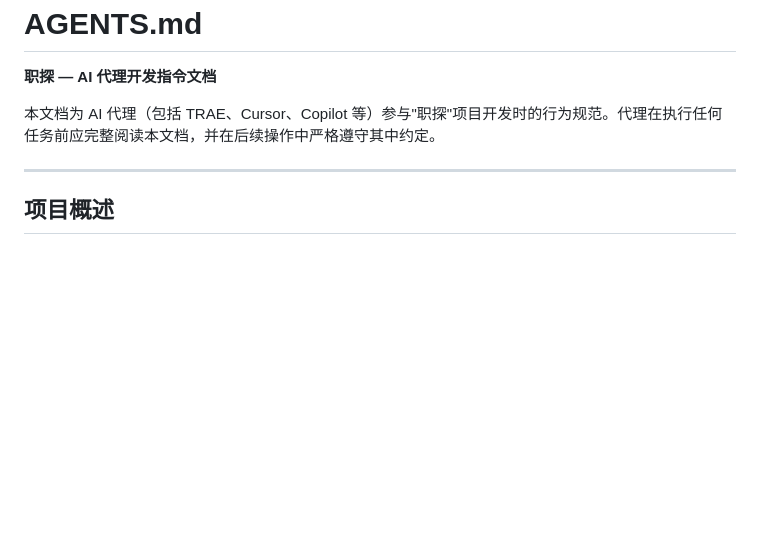
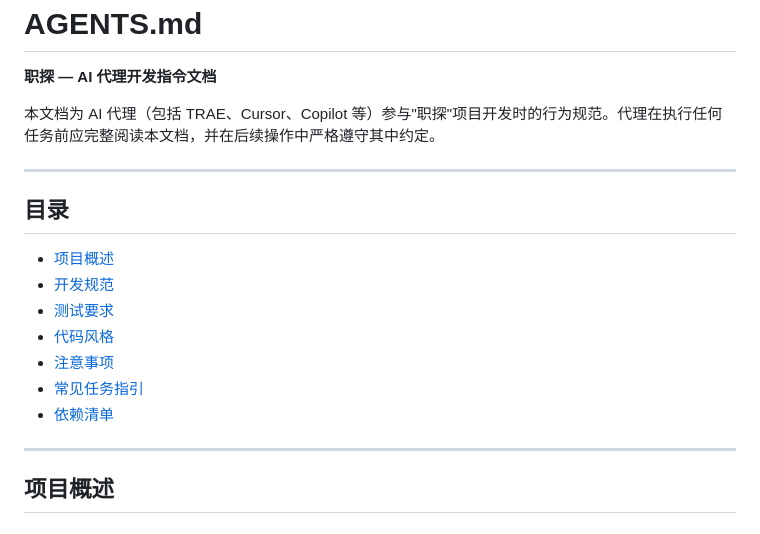
Before and after one commit to PyDarren/Career-Test, a Markdown page: career-test-prd/AGENTS.md, the part around one of its changes. Drawn GitHub-style; blank space fills up the shorter version.

```diff
--- a/career-test-prd/AGENTS.md
+++ b/career-test-prd/AGENTS.md
@@ -6,6 +6,19 @@
 
 ---
 
+## 目录
+
+- [项目概述](#overview)
+- [开发规范](#dev-conventions)
+- [测试要求](#testing)
+- [代码风格](#code-style)
+- [注意事项](#precautions)
+- [常见任务指引](#task-guide)
+- [依赖清单](#dependencies)
+
+---
+
+<a id="overview"></a>
 ## 项目概述
 
 ### 产品定位
```
Also changed, not shown: other parts of career-test-prd/AGENTS.md (+6 -0 lines), career-test-prd/PRD.md (+35 -17 lines), career-test-prd/TECH_DESIGN.md (+30 -15 lines).
